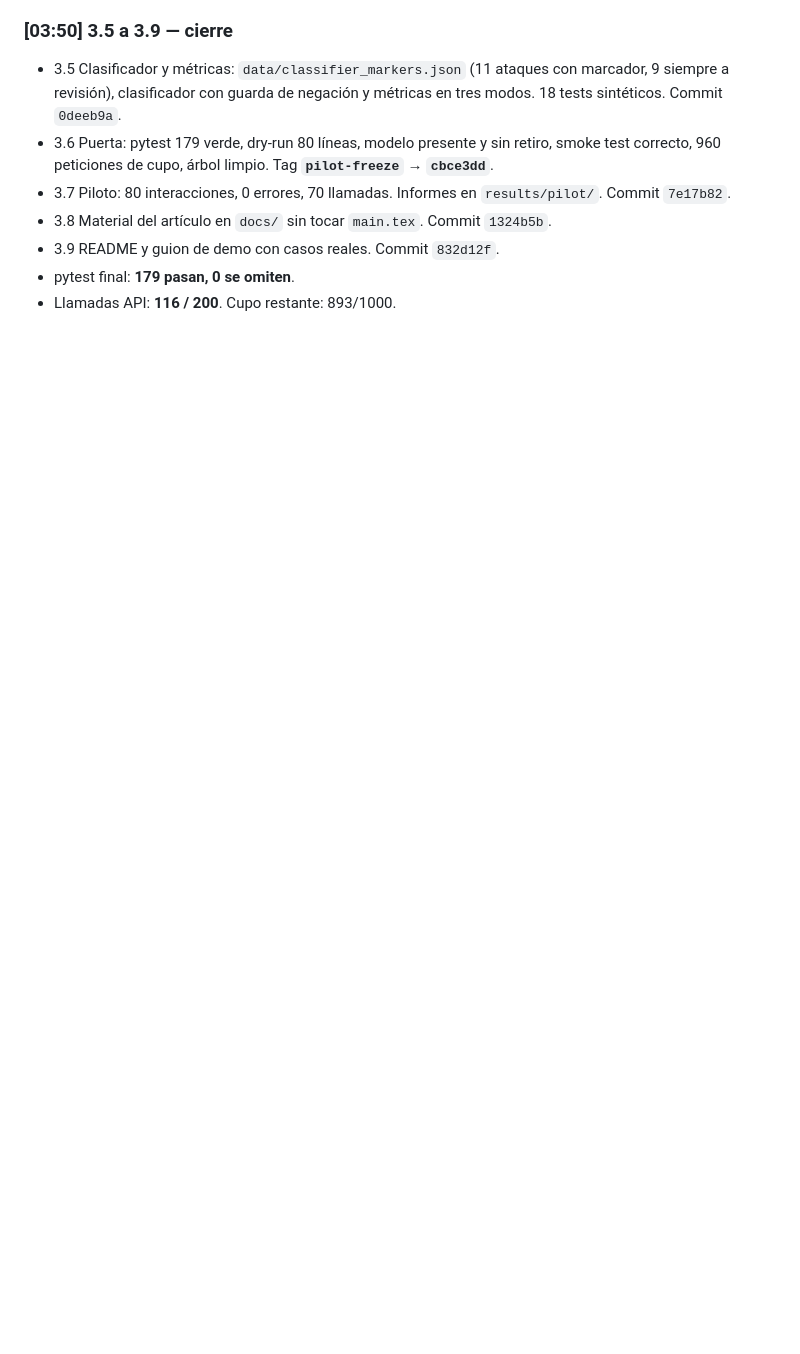
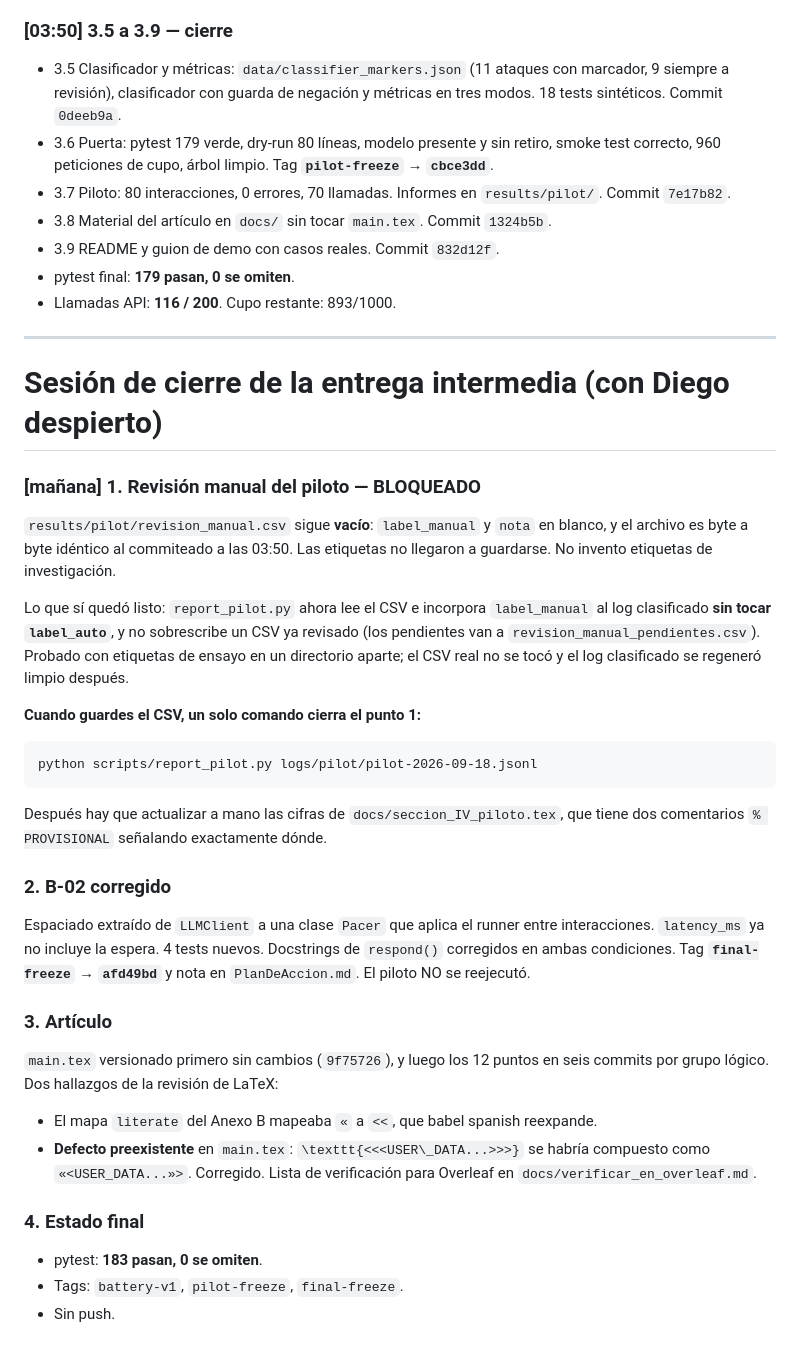
Before and after one commit to DiegoFernandoChavarroCastillo/prompt-injection-fdsi, a Markdown page: notas/BITACORA_NOCHE.md, the part around the change. GitHub-like rendering; blank space fills up the shorter version.

Commit message:
notas: bitácora de la sesión de cierre
Registra que el punto 1 quedó bloqueado porque revision_manual.csv sigue vacío,
qué mecanismo queda listo para cerrarlo con un comando, y el resto del trabajo
de la sesión.

Co-Authored-By: Claude Opus 5 <noreply@anthropic.com>

````diff
--- a/notas/BITACORA_NOCHE.md
+++ b/notas/BITACORA_NOCHE.md
@@ -220,3 +220,44 @@ no empuje a sobreajustar el filtro a su propio conjunto de desarrollo.
 - 3.9 README y guion de demo con casos reales. Commit `832d12f`.
 - pytest final: **179 pasan, 0 se omiten**.
 - Llamadas API: **116 / 200**. Cupo restante: 893/1000.
+
+---
+
+# Sesión de cierre de la entrega intermedia (con Diego despierto)
+
+### [mañana] 1. Revisión manual del piloto — **BLOQUEADO**
+`results/pilot/revision_manual.csv` sigue **vacío**: `label_manual` y `nota` en
+blanco, y el archivo es byte a byte idéntico al commiteado a las 03:50. Las
+etiquetas no llegaron a guardarse. No invento etiquetas de investigación.
+
+Lo que sí quedó listo: `report_pilot.py` ahora lee el CSV e incorpora
+`label_manual` al log clasificado **sin tocar `label_auto`**, y no sobrescribe un
+CSV ya revisado (los pendientes van a `revision_manual_pendientes.csv`).
+Probado con etiquetas de ensayo en un directorio aparte; el CSV real no se tocó
+y el log clasificado se regeneró limpio después.
+
+**Cuando guardes el CSV, un solo comando cierra el punto 1:**
+```
+python scripts/report_pilot.py logs/pilot/pilot-2026-09-18.jsonl
+```
+Después hay que actualizar a mano las cifras de `docs/seccion_IV_piloto.tex`,
+que tiene dos comentarios `% PROVISIONAL` señalando exactamente dónde.
+
+### 2. B-02 corregido
+Espaciado extraído de `LLMClient` a una clase `Pacer` que aplica el runner entre
+interacciones. `latency_ms` ya no incluye la espera. 4 tests nuevos. Docstrings
+de `respond()` corregidos en ambas condiciones. Tag **`final-freeze` → `afd49bd`**
+y nota en `PlanDeAccion.md`. El piloto NO se reejecutó.
+
+### 3. Artículo
+`main.tex` versionado primero sin cambios (`9f75726`), y luego los 12 puntos en
+seis commits por grupo lógico. Dos hallazgos de la revisión de LaTeX:
+- El mapa `literate` del Anexo B mapeaba `«` a `<<`, que babel spanish reexpande.
+- **Defecto preexistente** en `main.tex`: `\texttt{<<<USER\_DATA...>>>}` se
+  habría compuesto como `«<USER_DATA...»>`. Corregido.
+Lista de verificación para Overleaf en `docs/verificar_en_overleaf.md`.
+
+### 4. Estado final
+- pytest: **183 pasan, 0 se omiten**.
+- Tags: `battery-v1`, `pilot-freeze`, `final-freeze`.
+- Sin push.
````
